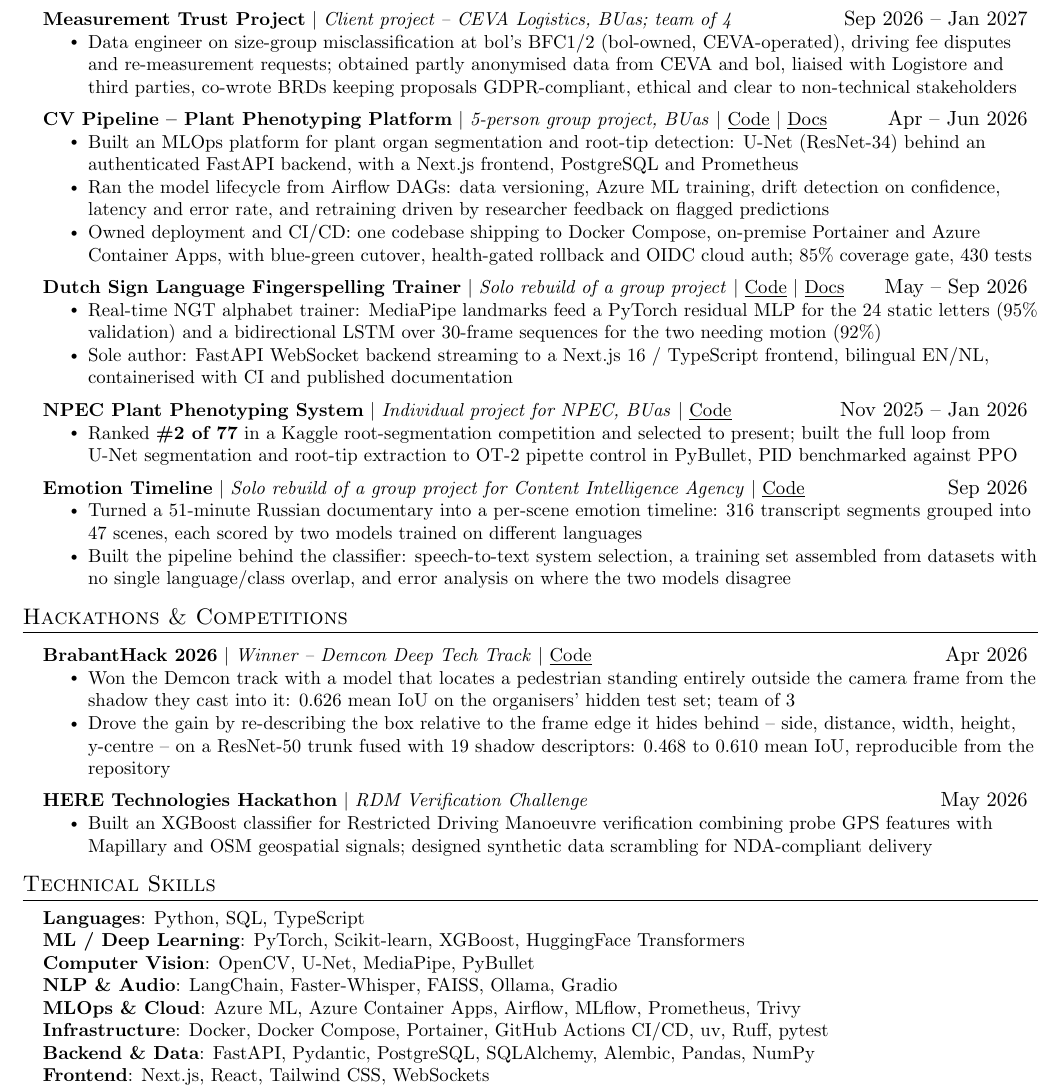
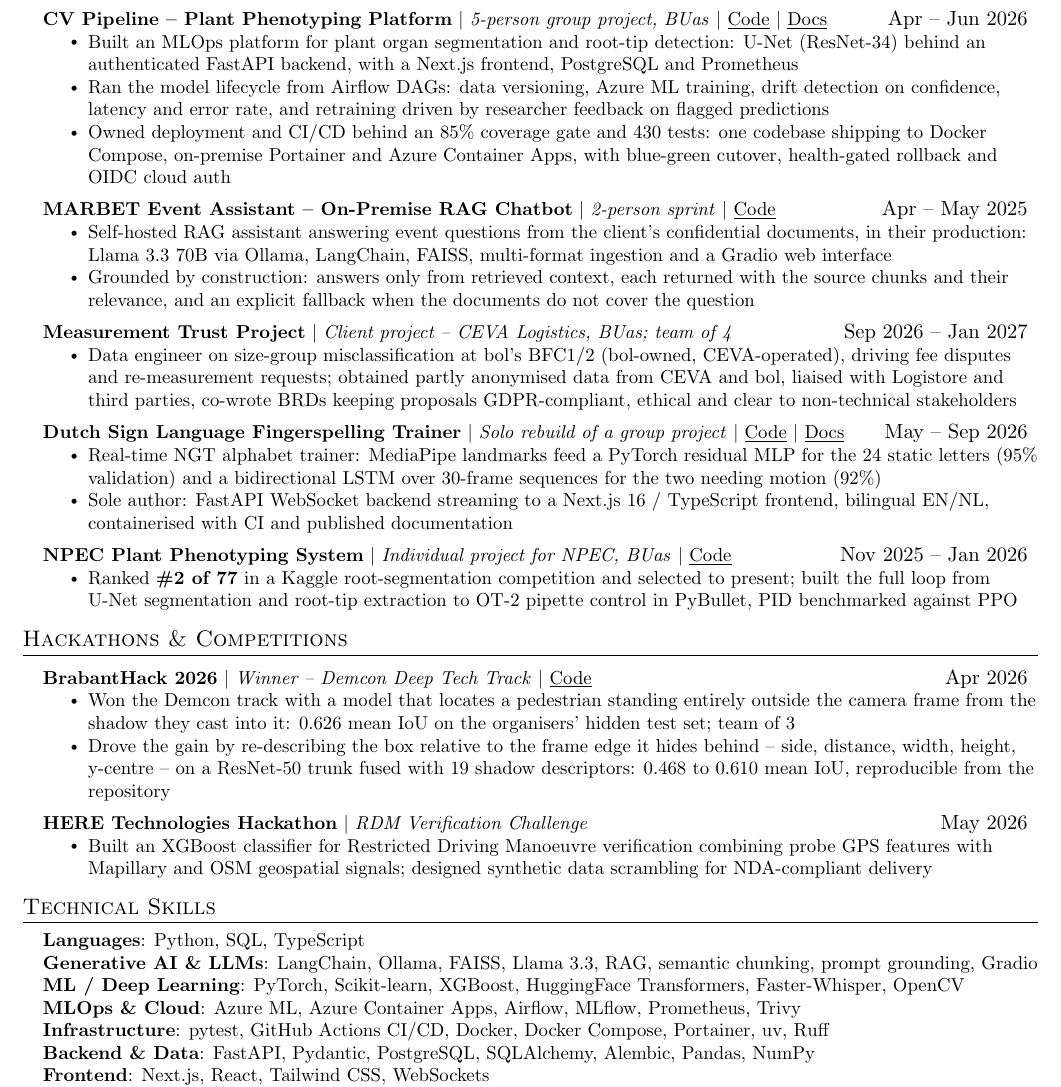
Before and after one commit to alex-krasnoshtanov/CV, a LaTeX CV (cv/resume.tex): part of the page, cut so that both start at the same text. Compiled offline with pdfLaTeX.

Commit message:
applications/asml-ai-software-quality: CV Pipeline first with test metrics leading, MARBET in (stack + grounding), Emotion Timeline out, GenAI skills line leads

```diff
--- a/cv/resume.tex
+++ b/cv/resume.tex
@@ -112,6 +112,28 @@
 \section{Projects \& Technical Work}
   \resumeSubHeadingListStart
 
+    % ASML (AI-driven software quality): ordered by fit, not recency. CV
+    % Pipeline leads -- tests, coverage gate, CI/CD, drift detection and
+    % feedback-driven retraining are the closest evidence to software quality
+    % engineering; its third bullet is reordered to lead with the test metrics.
+    \resumeProjectHeading
+      {\textbf{CV Pipeline -- Plant Phenotyping Platform} $|$ \emph{5-person group project, BUas} $|$ \href{https://github.com/alex-krasnoshtanov/CV-Pipeline-Deployment-Platform}{\underline{Code}} $|$ \href{https://alex-krasnoshtanov.github.io/CV-Pipeline-Deployment-Platform/}{\underline{Docs}}}{Apr -- Jun 2026}
+      \resumeItemListStart
+        \resumeItem{Built an MLOps platform for plant organ segmentation and root-tip detection: U-Net (ResNet-34) behind an authenticated FastAPI backend, with a Next.js frontend, PostgreSQL and Prometheus}
+        \resumeItem{Ran the model lifecycle from Airflow DAGs: data versioning, Azure ML training, drift detection on confidence, latency and error rate, and retraining driven by researcher feedback on flagged predictions}
+        \resumeItem{Owned deployment and CI/CD behind an 85\% coverage gate and 430 tests: one codebase shipping to Docker Compose, on-premise Portainer and Azure Container Apps, with blue-green cutover, health-gated rollback and OIDC cloud auth}
+      \resumeItemListEnd
+
+    % ASML: MARBET second -- the only LLM project, and the grounding bullet
+    % (source chunks returned, explicit fallback) is the closest evidence for
+    % trustworthy issue assessment. Stack bullet as on the Philips branch.
+    \resumeProjectHeading
+      {\textbf{MARBET Event Assistant -- On-Premise RAG Chatbot} $|$ \emph{2-person sprint} $|$ \href{https://github.com/alex-krasnoshtanov/MARBET-Chatbot}{\underline{Code}}}{Apr -- May 2025}
+      \resumeItemListStart
+        \resumeItem{Self-hosted RAG assistant answering event questions from the client's confidential documents, in their production: Llama 3.3 70B via Ollama, LangChain, FAISS, multi-format ingestion and a Gradio web interface}
+        \resumeItem{Grounded by construction: answers only from retrieved context, each returned with the source chunks and their relevance, and an explicit fallback when the documents do not cover the question}
+      \resumeItemListEnd
+
     % Oct 2026: stakeholder and requirements work is concrete (data access from
     % both companies, BRDs, GDPR/ethics review); there is still no technical
     % result. Revisit once there's an approach, model, or measured outcome --
@@ -132,14 +154,6 @@
 %      \resumeItemListStart
 %        \resumeItem{Data engineer on a client-facing project addressing inconsistent item measurement in bol warehouse fulfilment, where size-group misclassification drives fee disputes and repeated seller re-measurement requests}
 %      \resumeItemListEnd
-
-    \resumeProjectHeading
-      {\textbf{CV Pipeline -- Plant Phenotyping Platform} $|$ \emph{5-person group project, BUas} $|$ \href{https://github.com/alex-krasnoshtanov/CV-Pipeline-Deployment-Platform}{\underline{Code}} $|$ \href{https://alex-krasnoshtanov.github.io/CV-Pipeline-Deployment-Platform/}{\underline{Docs}}}{Apr -- Jun 2026}
-      \resumeItemListStart
-        \resumeItem{Built an MLOps platform for plant organ segmentation and root-tip detection: U-Net (ResNet-34) behind an authenticated FastAPI backend, with a Next.js frontend, PostgreSQL and Prometheus}
-        \resumeItem{Ran the model lifecycle from Airflow DAGs: data versioning, Azure ML training, drift detection on confidence, latency and error rate, and retraining driven by researcher feedback on flagged predictions}
-        \resumeItem{Owned deployment and CI/CD: one codebase shipping to Docker Compose, on-premise Portainer and Azure Container Apps, with blue-green cutover, health-gated rollback and OIDC cloud auth; 85\% coverage gate, 430 tests}
-      \resumeItemListEnd
 
     \resumeProjectHeading
       {\textbf{Dutch Sign Language Fingerspelling Trainer} $|$ \emph{Solo rebuild of a group project} $|$ \href{https://github.com/alex-krasnoshtanov/DSL-Learning}{\underline{Code}} $|$ \href{https://alex-krasnoshtanov.github.io/DSL-Learning/}{\underline{Docs}}}{May -- Sep 2026}
@@ -163,14 +177,19 @@
 %        \resumeItem{Built the full autonomous loop -- U-Net root segmentation, root-tip extraction, pixel-to-robot transform and OT-2 pipette control in PyBullet -- benchmarking PID against a PPO reinforcement-learning controller}
 %      \resumeItemListEnd
 
-    \resumeProjectHeading
-      {\textbf{Emotion Timeline} $|$ \emph{Solo rebuild of a group project for Content Intelligence Agency} $|$ \href{https://github.com/alex-krasnoshtanov/Emotion-Timeline}{\underline{Code}}}{Sep 2026}
-      \resumeItemListStart
-        \resumeItem{Turned a 51-minute Russian documentary into a per-scene emotion timeline: 316 transcript segments grouped into 47 scenes, each scored by two models trained on different languages}
-        \resumeItem{Built the pipeline behind the classifier: speech-to-text system selection, a training set assembled from datasets with no single language/class overlap, and error analysis on where the two models disagree}
-      \resumeItemListEnd
+    % ASML: Emotion Timeline held out to make room for MARBET (main has under a
+    % line of slack). First back in if space opens -- the error analysis on
+    % where the two models disagree is relevant to evaluation-heavy roles.
+%    \resumeProjectHeading
+%      {\textbf{Emotion Timeline} $|$ \emph{Solo rebuild of a group project for Content Intelligence Agency} $|$ \href{https://github.com/alex-krasnoshtanov/Emotion-Timeline}{\underline{Code}}}{Sep 2026}
+%      \resumeItemListStart
+%        \resumeItem{Turned a 51-minute Russian documentary into a per-scene emotion timeline: 316 transcript segments grouped into 47 scenes, each scored by two models trained on different languages}
+%        \resumeItem{Built the pipeline behind the classifier: speech-to-text system selection, a training set assembled from datasets with no single language/class overlap, and error analysis on where the two models disagree}
+%      \resumeItemListEnd
 
-    % MARBET, held out rather than deleted: the page fits one entry fewer than
+    % MARBET variants as on main. On this branch MARBET is active (second entry
+    % above), so these are reference copies only -- don't uncomment them here.
+    % On main they are held out: the page fits one entry fewer than
     % it used to, and for vision/robotics roles it is the weakest of the set.
     % For LLM, NLP, privacy or on-premise roles it is the strongest: uncomment
     % one of the two versions below and comment out something else to stay on
@@ -217,14 +236,19 @@
 
 %-----------TECHNICAL SKILLS-----------
 \section{Technical Skills}
+ % ASML: GenAI split out and leading (the posting asks for GenAI/LLMs), then
+ % ML, then the MLOps and test/CI tooling behind software quality, with
+ % pytest and GitHub Actions moved to the front of Infrastructure.
  \begin{itemize}[leftmargin=0.15in, label={}]
     \small{\item{
      \textbf{Languages}{: Python, SQL, TypeScript} \\
-     \textbf{ML / Deep Learning}{: PyTorch, Scikit-learn, XGBoost, HuggingFace Transformers} \\
-     \textbf{Computer Vision}{: OpenCV, U-Net, MediaPipe, PyBullet} \\
-     \textbf{NLP \& Audio}{: LangChain, Faster-Whisper, FAISS, Ollama, Gradio} \\
+     \textbf{Generative AI \& LLMs}{: LangChain, Ollama, FAISS, Llama 3.3, RAG, semantic chunking, prompt grounding, Gradio} \\
+     \textbf{ML / Deep Learning}{: PyTorch, Scikit-learn, XGBoost, HuggingFace Transformers, Faster-Whisper, OpenCV} \\
+     % Computer Vision folded into the line above to fit MARBET; U-Net,
+     % MediaPipe and PyBullet still appear in the project bullets.
+%     \textbf{Computer Vision}{: OpenCV, U-Net, MediaPipe, PyBullet} \\
      \textbf{MLOps \& Cloud}{: Azure ML, Azure Container Apps, Airflow, MLflow, Prometheus, Trivy} \\
-     \textbf{Infrastructure}{: Docker, Docker Compose, Portainer, GitHub Actions CI/CD, uv, Ruff, pytest} \\
+     \textbf{Infrastructure}{: pytest, GitHub Actions CI/CD, Docker, Docker Compose, Portainer, uv, Ruff} \\
      \textbf{Backend \& Data}{: FastAPI, Pydantic, PostgreSQL, SQLAlchemy, Alembic, Pandas, NumPy} \\
      \textbf{Frontend}{: Next.js, React, Tailwind CSS, WebSockets} \\
      \textbf{Spoken Languages}{: English (fluent), Ukrainian (native), Russian (fluent), Polish (basic)}
```
Also changed, not shown: cv/resume.pdf.
